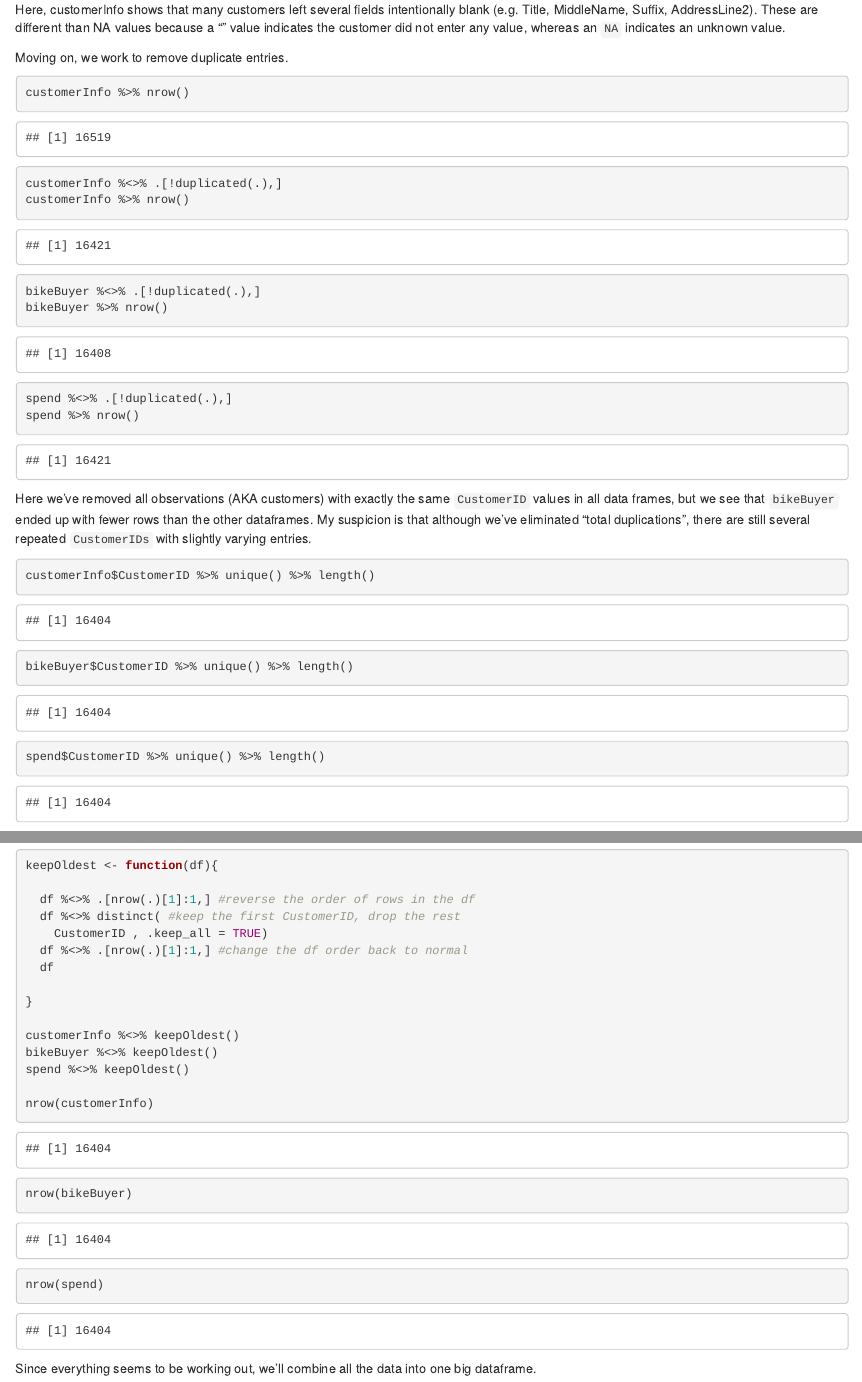
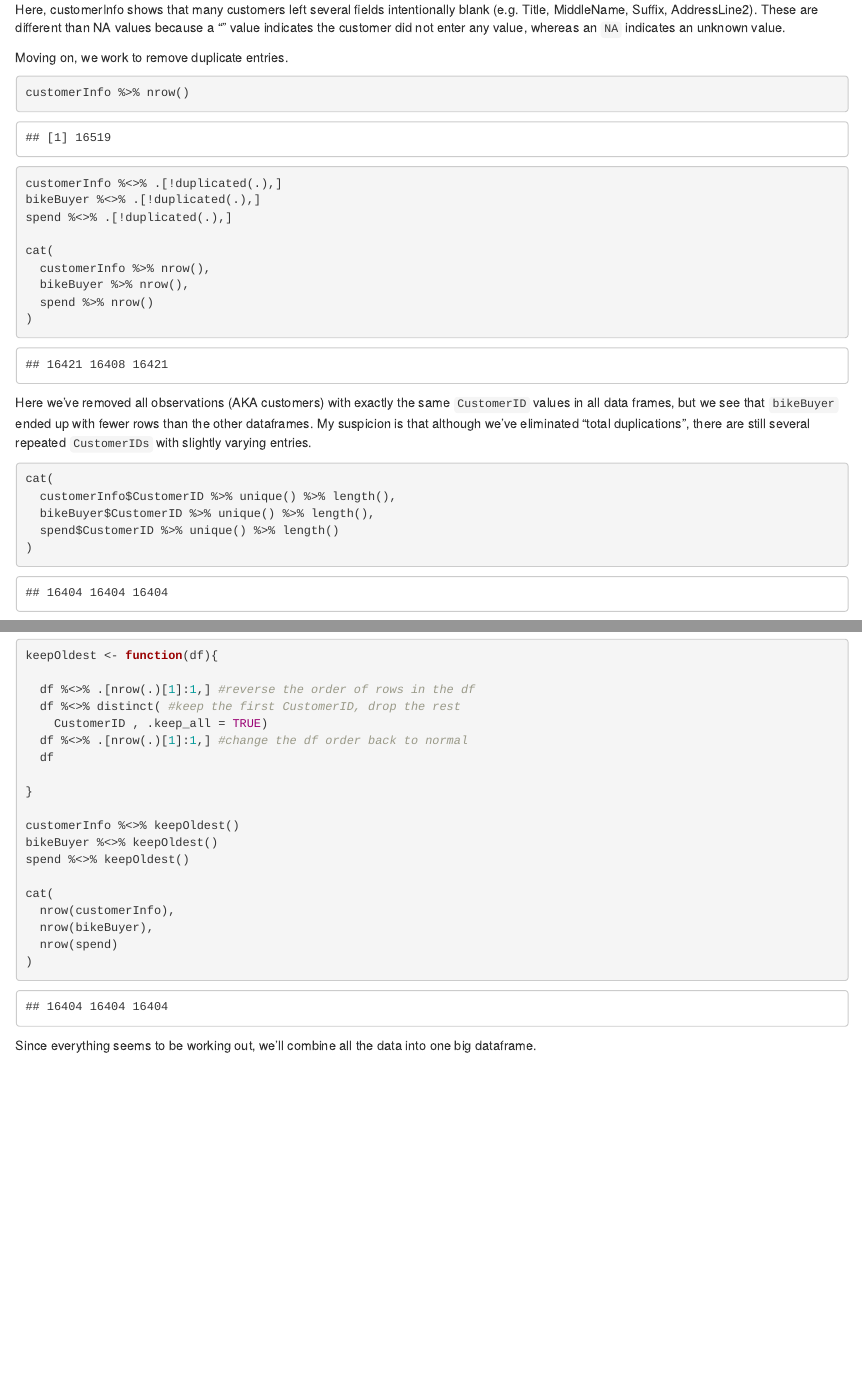
Before and after one commit to kenosborne/data-challenge-1, an R Markdown document (Data_Exploration/data_exploration.rmd): the page in a window 1100 px wide, from 2360 px down, and a second part further down, joined at a grey line. Rendered offline with R 4.5, knitr and Pandoc, with nearby package versions.

Commit message:
minor graphical updates

````diff
--- a/Data_Exploration/data_exploration.rmd
+++ b/Data_Exploration/data_exploration.rmd
@@ -73,22 +73,26 @@ Moving on, we work to remove duplicate entries.
 
 ```{r}
 customerInfo %>% nrow()
+
 customerInfo %<>% .[!duplicated(.),]
-customerInfo %>% nrow()
+bikeBuyer %<>% .[!duplicated(.),]
+spend %<>% .[!duplicated(.),]
 
-bikeBuyer %<>% .[!duplicated(.),]
-bikeBuyer %>% nrow()
-
-spend %<>% .[!duplicated(.),]
-spend %>% nrow()
+cat(
+  customerInfo %>% nrow(),
+  bikeBuyer %>% nrow(),
+  spend %>% nrow()
+)
 ```
 
 Here we've removed all observations (AKA customers) with exactly the same `CustomerID` values in all data frames, but we see that `bikeBuyer` ended up with fewer rows than the other dataframes. My suspicion is that although we've eliminated "total duplications", there are still several repeated `CustomerIDs` with slightly varying entries.
 
 ```{r}
-customerInfo$CustomerID %>% unique() %>% length()
-bikeBuyer$CustomerID %>% unique() %>% length()
-spend$CustomerID %>% unique() %>% length()
+cat(
+  customerInfo$CustomerID %>% unique() %>% length(),
+  bikeBuyer$CustomerID %>% unique() %>% length(),
+  spend$CustomerID %>% unique() %>% length()
+)
 ```
 
 Indeed, we see that all our data frames have some duplicated `CustomerID` values. Normally we would look for a criterion that would help us decide which values to keep, but thankfully we were provided with such a criterion at the beginning of this challenge--
@@ -118,9 +122,11 @@ customerInfo %<>% keepOldest()
 bikeBuyer %<>% keepOldest()
 spend %<>% keepOldest()
 
-nrow(customerInfo)
-nrow(bikeBuyer)
-nrow(spend)
+cat(
+  nrow(customerInfo),
+  nrow(bikeBuyer),
+  nrow(spend)
+)
 ```
 
 Since everything seems to be working out, we'll combine all the data into one big dataframe.
````
Also changed, not shown: Data_Exploration/data_exploration.html, Data_Exploration/data_exploration.rmd (12 more changed lines).
